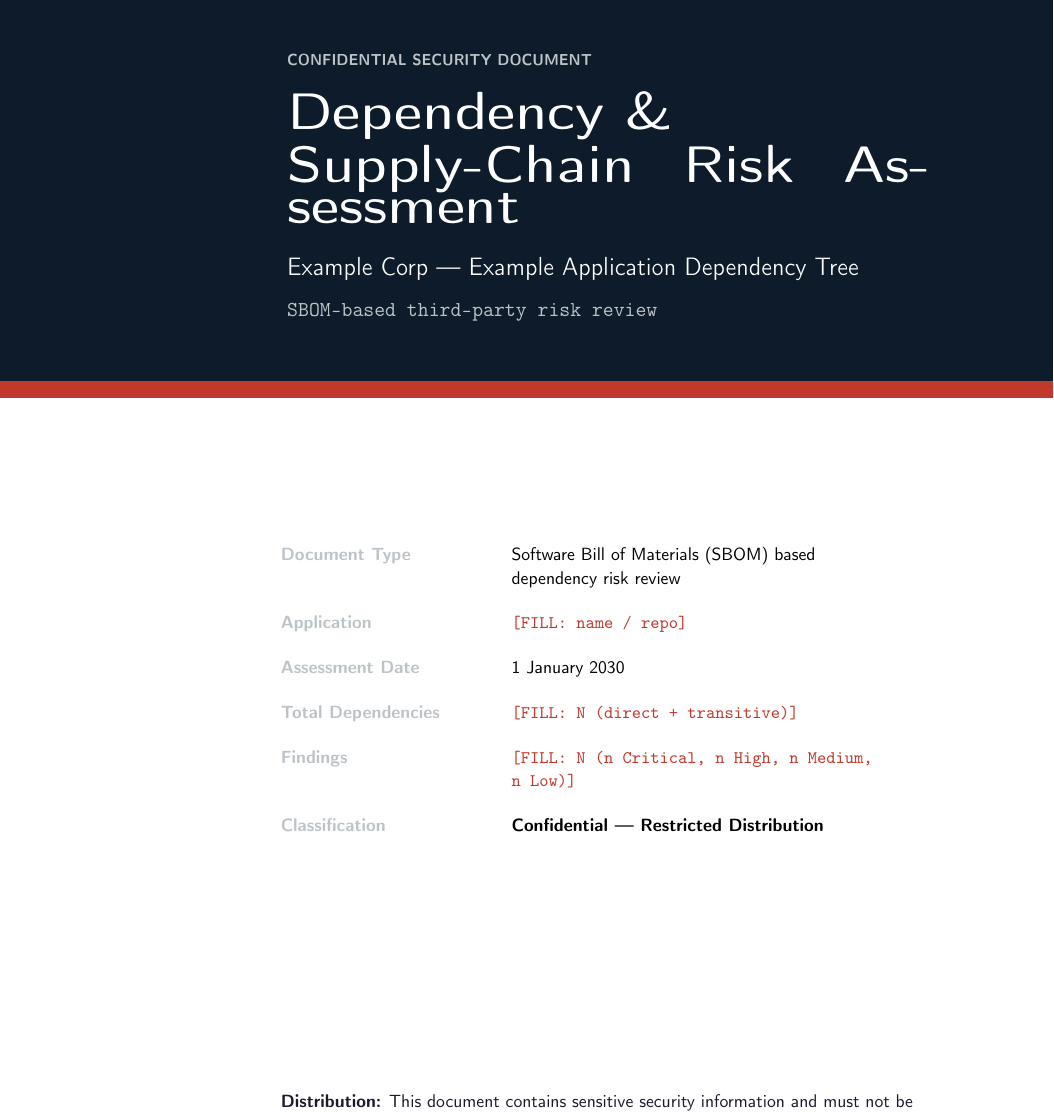
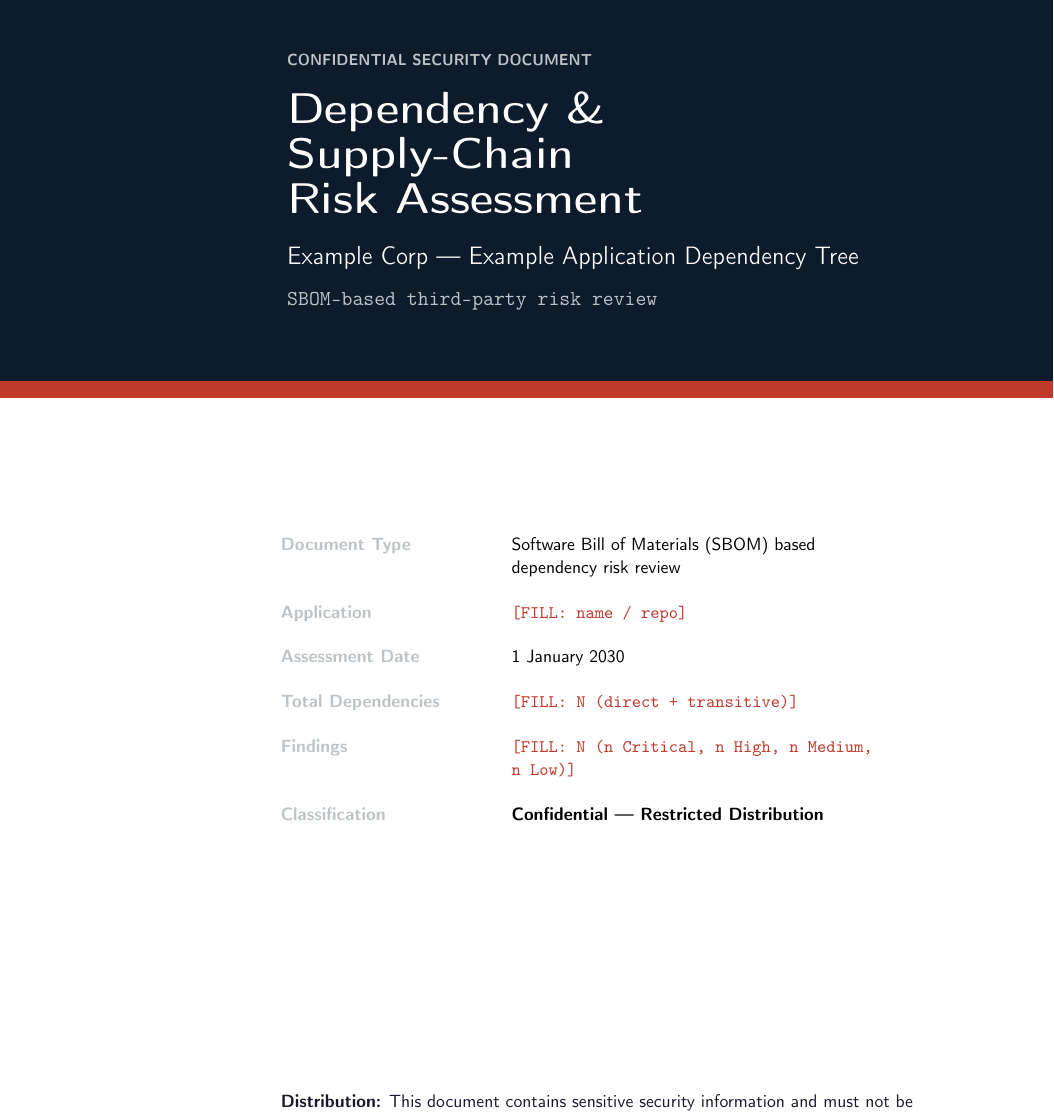
Before and after one commit to Gill-Singh-A/Security-Report-Templates, a LaTeX document (dependency-supply-chain-risk-report/main.tex, which reads dependency-supply-chain-risk-report/cover/cover.tex): part of page 1 of 8, cut so that both start at the same text. Compiled offline with pdfLaTeX.

Commit message:
Fix cover-page title wrapping in two templates
Long two-word-per-line titles at 28pt broke badly mid-word with
ugly hyphenation and gaps at the manual \\ break point. Reduced the
title font size to 24pt in both templates, and split
dependency-supply-chain-risk-report's three-word second line across
two lines instead of one, since 24pt alone was still too wide for it.

```diff
--- a/dependency-supply-chain-risk-report/cover/cover.tex
+++ b/dependency-supply-chain-risk-report/cover/cover.tex
@@ -8,7 +8,7 @@
 {\color{white}
   \hspace{2.5cm}\begin{minipage}{12.6cm}
     {\fontsize{9}{11}\selectfont\color{MedGray}\bfseries CONFIDENTIAL SECURITY DOCUMENT}\\[0.5cm]
-    {\fontsize{28}{32}\selectfont\bfseries Dependency \&\\[2pt]Supply-Chain Risk Assessment}\\[0.5cm]
+    {\fontsize{24}{28}\selectfont\bfseries Dependency \&\\[2pt]Supply-Chain\\[2pt]Risk Assessment}\\[0.5cm]
     {\fontsize{15}{19}\selectfont \reporttarget}\\[0.3cm]
     {\fontsize{13}{16}\selectfont\color{MedGray}\ttfamily SBOM-based third-party risk review}
   \end{minipage}}
```
Also changed, not shown: cloud-security-assessment-report/cover/cover.tex (+1 -1 lines).
